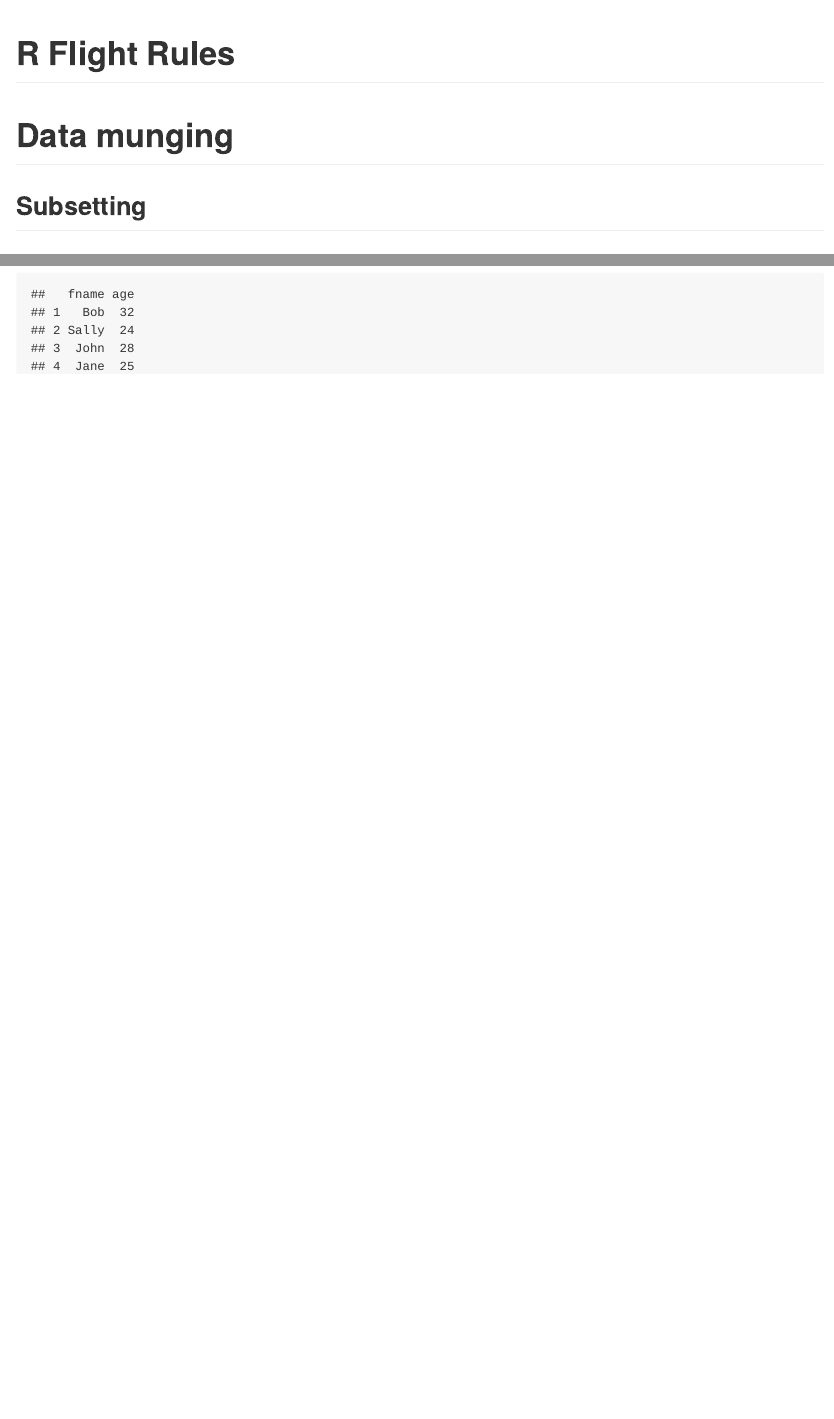
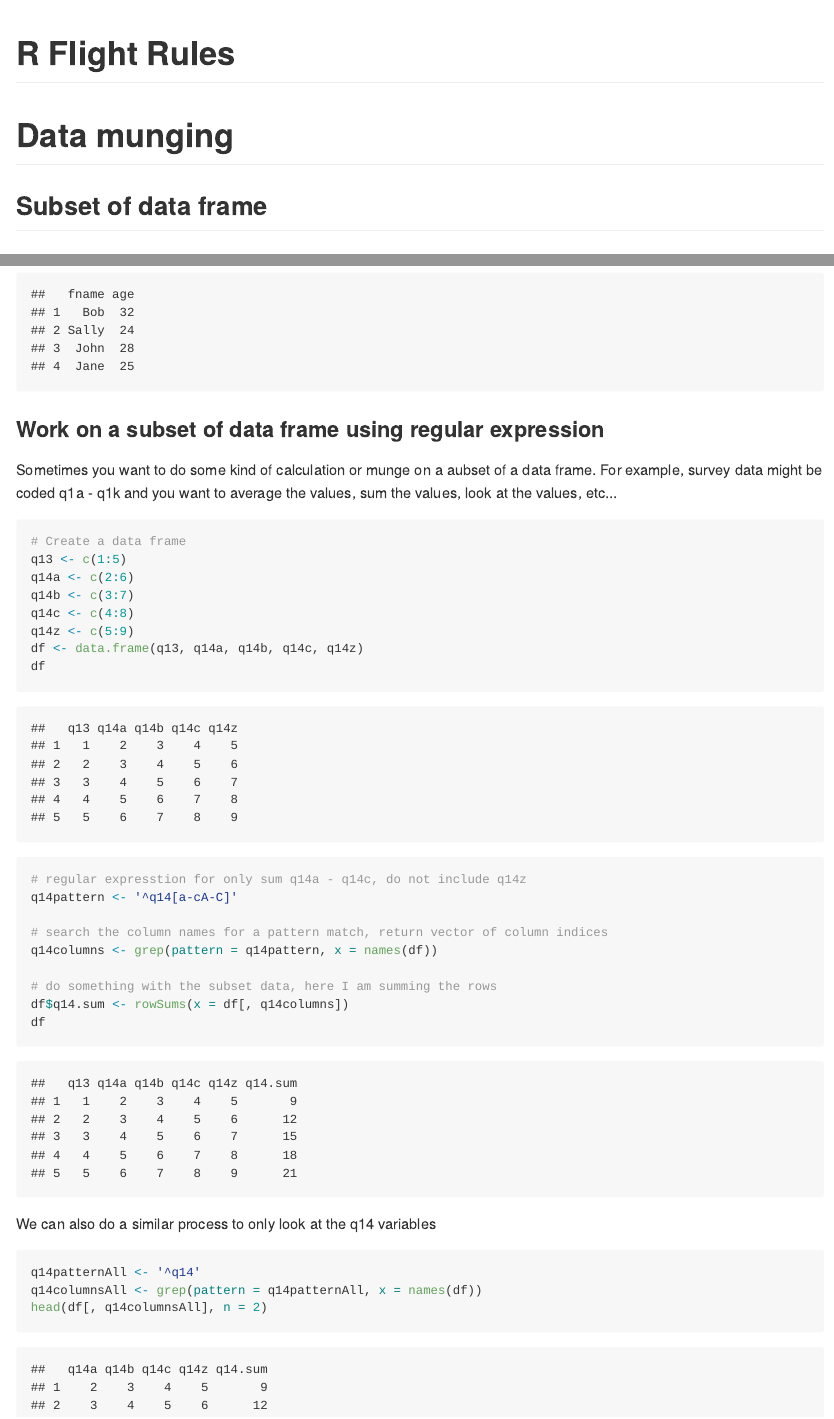
Before and after one commit to chendaniely/r-flight-rules, an R Markdown document (r_flight_rules.Rmd): the page in a window 1100 px wide, from its top, and a second part further down, joined at a grey line. The pictures show the output file r_flight_rules.md that the author committed with the source, drawn offline in the style of GitHub.

Commit message:
added regex column subsetting and doing something with it

````diff
--- a/r_flight_rules.R
+++ b/r_flight_rules.R
@@ -37,6 +36,41 @@ drop <- c('lname')
 df[, !(names(df) %in% drop)]
 
 #'
+#' ### Work on a subset of data frame using regular expression
+#' Sometimes you want to do some kind of calculation or munge on a aubset of a data frame.  For example, survey data might be coded q1a - q1k and you want to average the values, sum the values, look at the values, etc...
+#'
+## ------------------------------------------------------------------------
+# Create a data frame
+q13 <- c(1:5)
+q14a <- c(2:6)
+q14b <- c(3:7)
+q14c <- c(4:8)
+q14z <- c(5:9)
+df <- data.frame(q13, q14a, q14b, q14c, q14z)
+df
+
+#'
+## ------------------------------------------------------------------------
+# regular expresstion for only sum q14a - q14c, do not include q14z
+q14pattern <- '^q14[a-cA-C]'
+
+# search the column names for a pattern match, return vector of column indices
+q14columns <- grep(pattern = q14pattern, x = names(df))
+
+# do something with the subset data, here I am summing the rows
+df$q14.sum <- rowSums(x = df[, q14columns])
+df
+
+#'
+#' We can also do a similar process to only look at the q14 variables
+## ------------------------------------------------------------------------
+q14patternAll <- '^q14'
+q14columnsAll <- grep(pattern = q14patternAll, x = names(df))
+head(df[, q14columnsAll], n = 2)
+
+#'
+#'
+#'
 ## ----, echo=FALSE, results='hide', message=FALSE, warning=FALSE----------
 # generate .R from .Rmd withought using a Makefile
 purl("r_flight_rules.Rmd", output = "r_flight_rules.R", documentation = 2)
--- a/r_flight_rules.Rmd
+++ b/r_flight_rules.Rmd
@@ -12,8 +12,7 @@ library(knitr)
 ```
 
 # Data munging
-
-## Subsetting
+## Subset of data frame
 ### Keeping/dropping columns by name
 Taken from [here](http://stackoverflow.com/questions/5234117/how-to-drop-columns-by-name-in-a-data-frame) and [here](http://stackoverflow.com/questions/4605206/drop-columns-r-data-frame)
 ```{r}
@@ -37,6 +36,41 @@ drop <- c('lname')
 df[, !(names(df) %in% drop)]
 ```
 
+### Work on a subset of data frame using regular expression
+Sometimes you want to do some kind of calculation or munge on a aubset of a data frame.  For example, survey data might be coded q1a - q1k and you want to average the values, sum the values, look at the values, etc...
+
+```{r}
+# Create a data frame
+q13 <- c(1:5)
+q14a <- c(2:6)
+q14b <- c(3:7)
+q14c <- c(4:8)
+q14z <- c(5:9)
+df <- data.frame(q13, q14a, q14b, q14c, q14z)
+df
+```
+
+```{r}
+# regular expresstion for only sum q14a - q14c, do not include q14z
+q14pattern <- '^q14[a-cA-C]'
+
+# search the column names for a pattern match, return vector of column indices
+q14columns <- grep(pattern = q14pattern, x = names(df))
+
+# do something with the subset data, here I am summing the rows
+df$q14.sum <- rowSums(x = df[, q14columns])
+df
+```
+
+We can also do a similar process to only look at the q14 variables
+```{r}
+q14patternAll <- '^q14'
+q14columnsAll <- grep(pattern = q14patternAll, x = names(df))
+head(df[, q14columnsAll], n = 2)
+```
+
+
+
 ```{r, echo=FALSE, results='hide', message=FALSE, warning=FALSE}
 # generate .R from .Rmd withought using a Makefile
 purl("r_flight_rules.Rmd", output = "r_flight_rules.R", documentation = 2)
````
Also changed, not shown: r_flight_rules.md, r_flight_rules.R (3 more changed lines).
